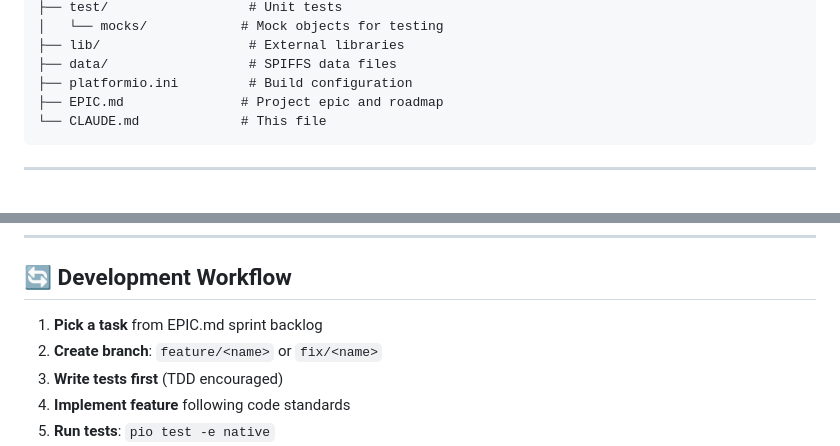
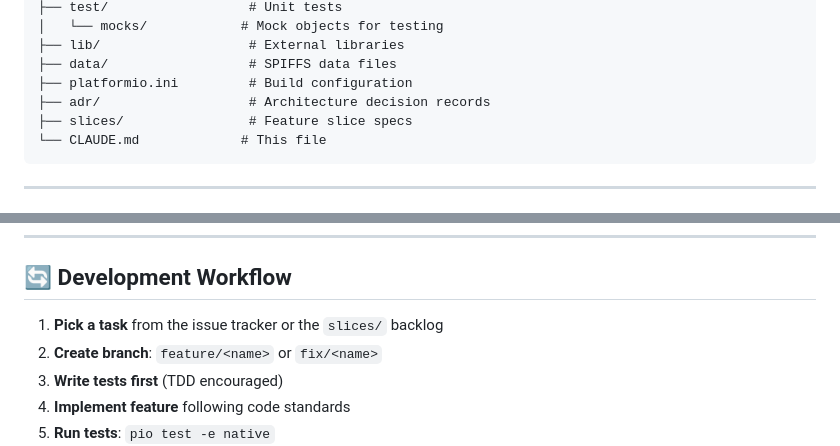
Before and after one commit to Isonimus/adversary, a Markdown page: CLAUDE.md, 2 parts joined by grey strips. GitHub-like rendering.

````diff
--- a/CLAUDE.md
+++ b/CLAUDE.md
@@ -31,7 +31,8 @@
 ├── lib/                   # External libraries
 ├── data/                  # SPIFFS data files
 ├── platformio.ini         # Build configuration
-├── EPIC.md               # Project epic and roadmap
+├── adr/                   # Architecture decision records
+├── slices/                # Feature slice specs
 └── CLAUDE.md             # This file
 ```
 
@@ -559,7 +560,7 @@ constexpr const char* SD_BASE_PATH = "/adversary";
 
 ## 🔄 Development Workflow
 
-1. **Pick a task** from EPIC.md sprint backlog
+1. **Pick a task** from the issue tracker or the `slices/` backlog
 2. **Create branch**: `feature/<name>` or `fix/<name>`
 3. **Write tests first** (TDD encouraged)
 4. **Implement feature** following code standards
````
Also changed, not shown: EPIC.md (deleted, +0 -382 lines).
